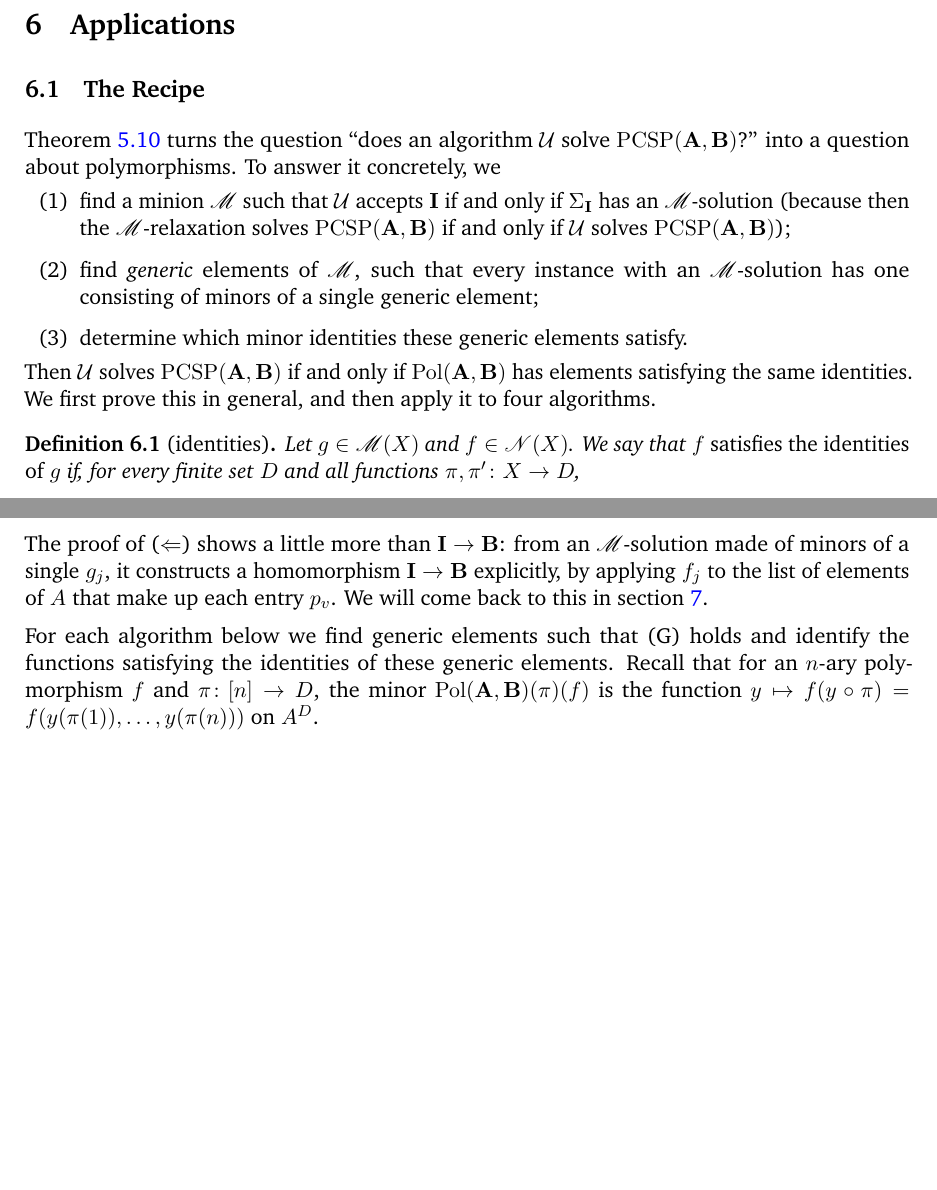
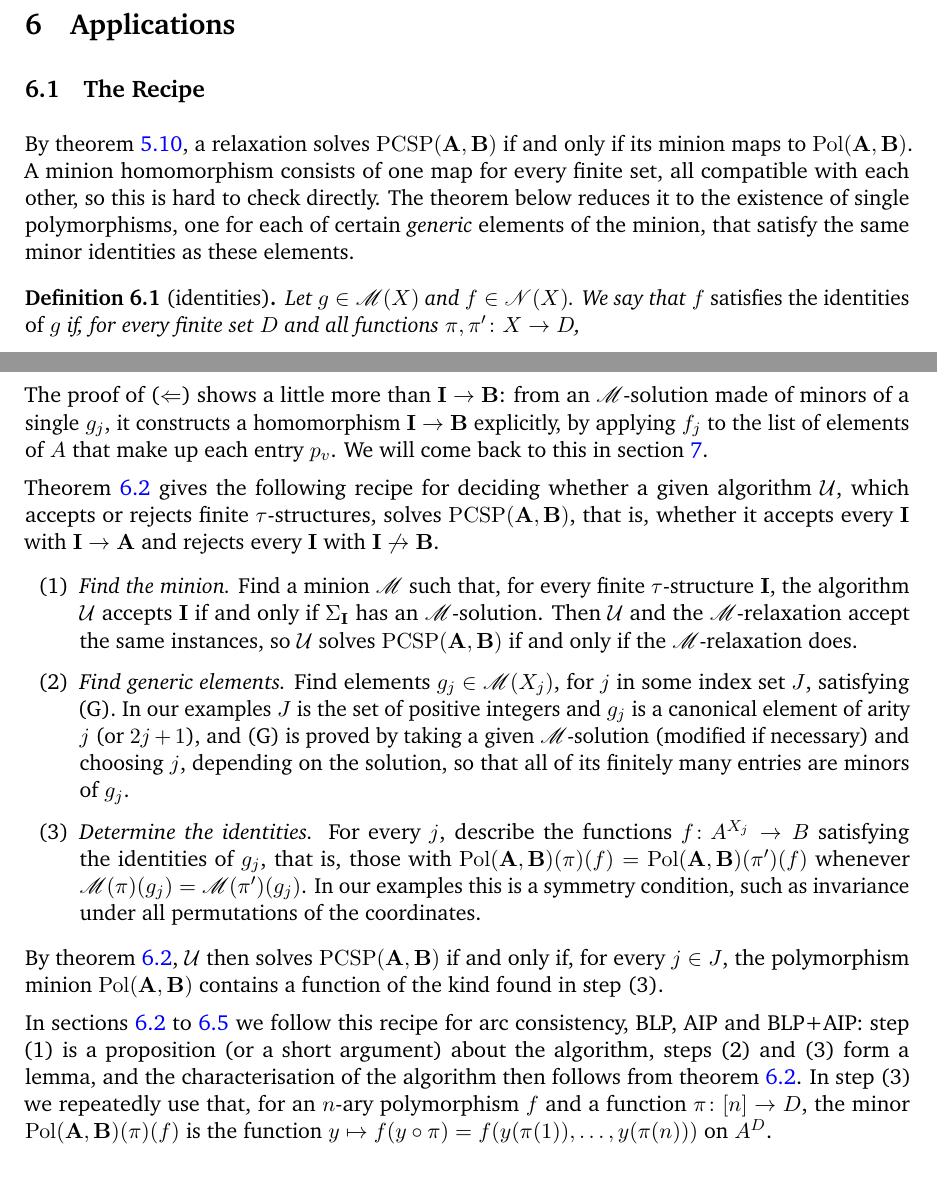
Before and after one commit to Ppiyush314/Minion-Relaxations-and-PCSPs, a LaTeX paper (main.tex): two parts of pages 10 and 11 of 22, joined at a grey line, cut so that both start at the same text, the shorter picture padded with empty space. Compiled offline with pdfLaTeX.

Commit message:
Move the recipe after theorem 6.2 and explain it in more detail
Section 6.1 now opens with a short motivation, then gives definition 6.1,
theorem 6.2 and its proof, and only then the three-step recipe, with each
step explained and a note on how sections 6.2 to 6.5 follow it.

Co-Authored-By: Claude Opus 5.5 <noreply@anthropic.com>
Claude-Session: https://claude.ai/code/session_017y5jCup1P6te2J2qqLwiVe

```diff
--- a/main.tex
+++ b/main.tex
@@ -440,16 +440,7 @@ If the $\M$-relaxation solves $\PCSP(\bA,\bB)$, we thus have $\bA\to\bF_\M(\bA)\
 
 \subsection{The Recipe}\label{sec:recipe}
 
-\noindent\begin{minipage}{\linewidth}
-Theorem~\ref{thm:pcsp} turns the question ``does an algorithm $\mathcal{U}$ solve $\PCSP(\bA,\bB)$?'' into a question about polymorphisms. To answer it concretely, we
-\begin{enumerate}[label=(\arabic*)]
-  \item find a minion $\M$ such that $\mathcal{U}$ accepts $\bI$ if and only if $\Sigma_{\bI}$ has an $\M$-solution (because then the $\M$-relaxation solves $\PCSP(\bA,\bB)$ if and only if $\mathcal{U}$ solves $\PCSP(\bA,\bB)$);
-  \item find \emph{generic} elements of $\M$, such that every instance with an $\M$-solution has one consisting of minors of a single generic element;
-  \item determine which minor identities these generic elements satisfy.
-\end{enumerate}
-\end{minipage}
-
-Then $\mathcal{U}$ solves $\PCSP(\bA,\bB)$ if and only if $\Pol(\bA,\bB)$ has elements satisfying the same identities. We first prove this in general, and then apply it to four algorithms.
+By theorem~\ref{thm:pcsp}, a relaxation solves $\PCSP(\bA,\bB)$ if and only if its minion maps to $\Pol(\bA,\bB)$. A minion homomorphism consists of one map for every finite set, all compatible with each other, so this is hard to check directly. The theorem below reduces it to the existence of single polymorphisms, one for each of certain \emph{generic} elements of the minion, that satisfy the same minor identities as these elements.
 
 \begin{definition}[identities]\label{def:identities}
 Let $g\in\M(X)$ and $f\in\N(X)$. We say that $f$ \emph{satisfies the identities of} $g$ if, for every finite set $D$ and all functions $\pi,\pi'\colon X\to D$,
@@ -480,7 +471,15 @@ Now let $c=((v_1,\dots,v_k),R)$ be a constraint of $\bI$. The constraint $(v_i,c
 
 The proof of ($\Leftarrow$) shows a little more than $\bI\to\bB$: from an $\M$-solution made of minors of a single $g_j$, it constructs a homomorphism $\bI\to\bB$ explicitly, by applying $f_j$ to the list of elements of $A$ that make up each entry $p_v$. We will come back to this in section~\ref{sec:search-round}.
 
-For each algorithm below we find generic elements such that (G) holds and identify the functions satisfying the identities of these generic elements. Recall that for an $n$-ary polymorphism $f$ and $\pi\colon[n]\to D$, the minor $\Pol(\bA,\bB)(\pi)(f)$ is the function $y\mapsto f(y\circ\pi)=f(y(\pi(1)),\dots,y(\pi(n)))$ on $A^D$.
+Theorem~\ref{thm:generic} gives the following recipe for deciding whether a given algorithm $\mathcal U$, which accepts or rejects finite $\tau$-structures, solves $\PCSP(\bA,\bB)$, that is, whether it accepts every $\bI$ with $\bI\to\bA$ and rejects every $\bI$ with $\bI\not\to\bB$.
+\begin{enumerate}[label=(\arabic*)]
+  \item \emph{Find the minion.} Find a minion $\M$ such that, for every finite $\tau$-structure $\bI$, the algorithm $\mathcal U$ accepts $\bI$ if and only if $\Sigma_{\bI}$ has an $\M$-solution. Then $\mathcal U$ and the $\M$-relaxation accept the same instances, so $\mathcal U$ solves $\PCSP(\bA,\bB)$ if and only if the $\M$-relaxation does.
+  \item \emph{Find generic elements.} Find elements $g_j\in\M(X_j)$, for $j$ in some index set $J$, satisfying (G). In our examples $J$ is the set of positive integers and $g_j$ is a canonical element of arity $j$ (or $2j+1$), and (G) is proved by taking a given $\M$-solution (modified if necessary) and choosing $j$, depending on the solution, so that all of its finitely many entries are minors of $g_j$.
+  \item \emph{Determine the identities.} For every $j$, describe the functions $f\colon A^{X_j}\to B$ satisfying the identities of $g_j$, that is, those with $\Pol(\bA,\bB)(\pi)(f)=\Pol(\bA,\bB)(\pi')(f)$ whenever $\M(\pi)(g_j)=\M(\pi')(g_j)$. In our examples this is a symmetry condition, such as invariance under all permutations of the coordinates.
+\end{enumerate}
+By theorem~\ref{thm:generic}, $\mathcal U$ then solves $\PCSP(\bA,\bB)$ if and only if, for every $j\in J$, the polymorphism minion $\Pol(\bA,\bB)$ contains a function of the kind found in step (3).
+
+In sections~\ref{sec:ac} to~\ref{sec:ba} we follow this recipe for arc consistency, BLP, AIP and BLP+AIP: step (1) is a proposition (or a short argument) about the algorithm, steps (2) and (3) form a lemma, and the characterisation of the algorithm then follows from theorem~\ref{thm:generic}. In step (3) we repeatedly use that, for an $n$-ary polymorphism $f$ and a function $\pi\colon[n]\to D$, the minor $\Pol(\bA,\bB)(\pi)(f)$ is the function $y\mapsto f(y\circ\pi)=f(y(\pi(1)),\dots,y(\pi(n)))$ on $A^D$.
 
 %---------------------------------------------------------------------
 \subsection{Arc Consistency}\label{sec:ac}
```
